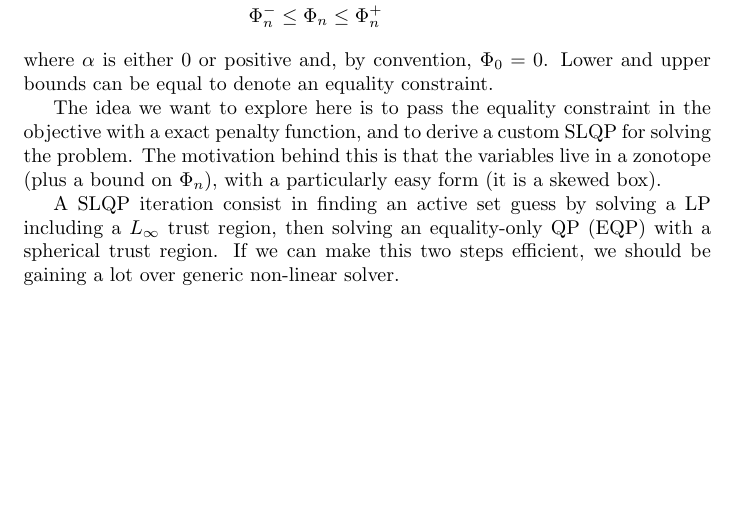
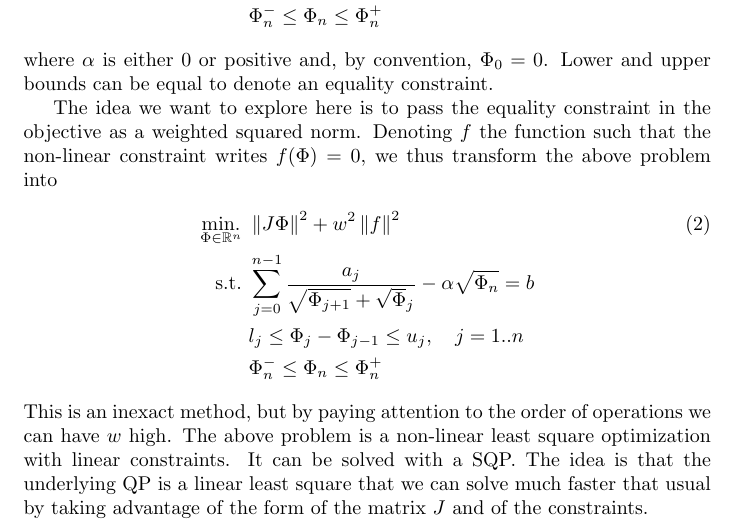
Before and after one commit to jrl-umi3218/CaptureProblemSolver, a LaTeX document (tex/MPCSolver.tex): part of page 1 of 14, cut so that both start at the same text, the shorter picture padded with empty space. Compiled offline with pdfLaTeX.

Commit message:
[Latex] Update introduction

```diff
--- a/tex/MPCSolver.tex
+++ b/tex/MPCSolver.tex
@@ -42,10 +42,14 @@ We are considering a problem of the form
 \end{align}
 where $\alpha$ is either $0$ or positive and, by convention, $\Phi_0 = 0$. Lower and upper bounds can be equal to denote an equality constraint.
 
-The idea we want to explore here is to pass the equality constraint in the objective with a exact penalty function, and to derive a custom SLQP for solving the problem. The motivation behind this is that the variables live in a zonotope (plus a bound on $\Phi_n$), with a particularly easy form (it is a skewed box).
-
-A SLQP iteration consist in finding an active set guess by solving a LP including a $L_\infty$ trust region, then solving an equality-only QP (EQP) with a spherical trust region. If we can make this two steps efficient, we should be gaining a lot over generic non-linear solver.
-
+The idea we want to explore here is to pass the equality constraint in the objective as a weighted squared norm. Denoting $f$ the function such that the non-linear constraint writes $f(\Phi) = 0$, we thus transform the above problem into
+\begin{align}
+  \minimize_{\Phi \in \mathbb{R}^n}\ & \left\| J \Phi \right\|^2 + w^2 \left\|f\right\|^2\\
+  \st \ & \sum_{j=0}^{n-1} \frac{a_j}{\sqrt{\Phi_{j+1}} + \sqrt{\Phi}_j} - \alpha \sqrt{\Phi_n} = b \nonumber\\
+        & l_j \leq \Phi_j - \Phi_{j-1} \leq u_j, \quad j=1..n \nonumber\\
+        & \Phi_n^- \leq \Phi_n \leq \Phi_n^+ \nonumber
+\end{align}
+This is an inexact method, but by paying attention to the order of operations we can have $w$ high. The above problem is a non-linear least square optimization with linear constraints. It can be solved with a SQP. The idea is that the underlying QP is a linear least square that we can solve much faster that usual by taking advantage of the form of the matrix $J$ and of the constraints.
 
 \section{Linear constraints}
 We focus here on the constraints
```
